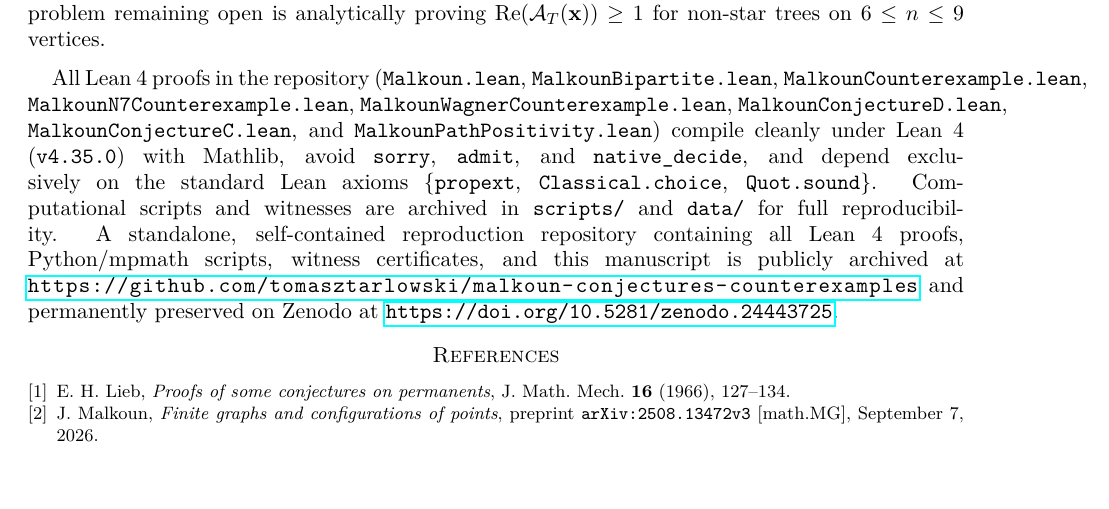
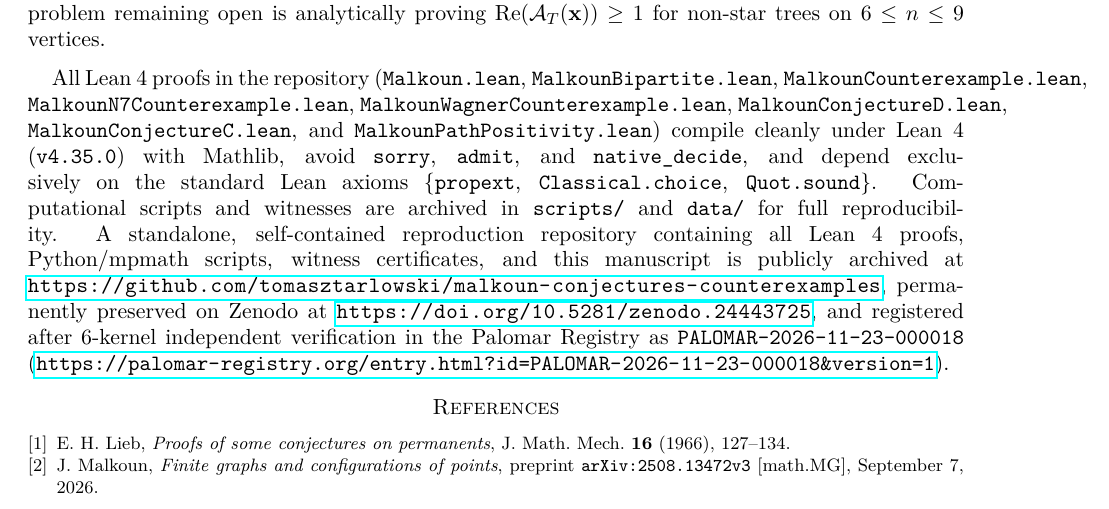
Before and after one commit to tomasztarlowski/malkoun-conjectures-counterexamples, a LaTeX problem sheet (paper/malkoun_counterexamples.tex): part of page 9 of 9, cut so that both start at the same text, the shorter picture padded with empty space. Compiled offline with pdfLaTeX.

Commit message:
Add Palomar Registry PALOMAR-2026-11-23-000018 link to README and preprint

```diff
--- a/paper/malkoun_counterexamples.tex
+++ b/paper/malkoun_counterexamples.tex
@@ -362,7 +362,7 @@ Inductively $|a_k|^2 - |\beta_k|^2 \ge 1$ (\texttt{pathRecPair\_hyperbolic\_ge\_
 Companion 50-digit \texttt{mpmath} witnesses archived in \texttt{data/conjecture\_c\_tree\_counterexamples.json} include negative real parts on $LG_{16}$ ($\RePart \approx -5.812604$), exact terminating decimal coordinates on $LG_{17}$ ($\mathcal{A}_{LG_{17}} = -3.3687601152 - 62.147002368\,i$), and 3-legged spiders \texttt{Spider(3,3,4)} ($\RePart \approx 0.734928$), \texttt{Spider(3,4,4)} ($\RePart \approx -0.095328$, $|\mathcal{A}| \approx 2.38 \times 10^{-8}$), and \texttt{Spider(4,4,4)} ($\RePart \approx -2.773079$). With all four original conjectures (A, B, C, and D) refuted and Path Conjecture~B (along with planar paths) now proved unconditionally for all $n$ by Theorem~\ref{thm:path_positivity} (while stars $K_{1,m}$ satisfy $\mathcal{A}_{K_{1,m}}(\mathbf{x}) = \mathrm{perm}(H) \ge 1$ by Lieb's permanent dominance theorem~\cite{Lieb1966} for positive semidefinite Hermitian correlation matrices, attaining $m!$ on collinear configurations), the sole refined positivity problem remaining open is analytically proving $\RePart(\mathcal{A}_T(\mathbf{x})) \ge 1$ for non-star trees on $6 \le n \le 9$ vertices.
 \end{remark}
 
-All Lean~4 proofs in the repository (\texttt{Malkoun.lean}, \texttt{MalkounBipartite.lean}, \texttt{MalkounCounterexample.lean}, \texttt{MalkounN7Counterexample.lean}, \texttt{MalkounWagnerCounterexample.lean}, \texttt{MalkounConjectureD.lean}, \texttt{MalkounConjectureC.lean}, and \texttt{MalkounPathPositivity.lean}) compile cleanly under Lean~4 (\texttt{v4.35.0}) with Mathlib, avoid \texttt{sorry}, \texttt{admit}, and \texttt{native\_decide}, and depend exclusively on the standard Lean axioms \{\texttt{propext}, \texttt{Classical.choice}, \texttt{Quot.sound}\}. Computational scripts and witnesses are archived in \texttt{scripts/} and \texttt{data/} for full reproducibility. A standalone, self-contained reproduction repository containing all Lean~4 proofs, Python/mpmath scripts, witness certificates, and this manuscript is publicly archived at \url{https://github.com/tomasztarlowski/malkoun-conjectures-counterexamples} and permanently preserved on Zenodo at \url{https://doi.org/10.5281/zenodo.24443725}.
+All Lean~4 proofs in the repository (\texttt{Malkoun.lean}, \texttt{MalkounBipartite.lean}, \texttt{MalkounCounterexample.lean}, \texttt{MalkounN7Counterexample.lean}, \texttt{MalkounWagnerCounterexample.lean}, \texttt{MalkounConjectureD.lean}, \texttt{MalkounConjectureC.lean}, and \texttt{MalkounPathPositivity.lean}) compile cleanly under Lean~4 (\texttt{v4.35.0}) with Mathlib, avoid \texttt{sorry}, \texttt{admit}, and \texttt{native\_decide}, and depend exclusively on the standard Lean axioms \{\texttt{propext}, \texttt{Classical.choice}, \texttt{Quot.sound}\}. Computational scripts and witnesses are archived in \texttt{scripts/} and \texttt{data/} for full reproducibility. A standalone, self-contained reproduction repository containing all Lean~4 proofs, Python/mpmath scripts, witness certificates, and this manuscript is publicly archived at \url{https://github.com/tomasztarlowski/malkoun-conjectures-counterexamples}, permanently preserved on Zenodo at \url{https://doi.org/10.5281/zenodo.24443725}, and registered after 6-kernel independent verification in the Palomar Registry as \texttt{PALOMAR-2026-11-23-000018} (\url{https://palomar-registry.org/entry.html?id=PALOMAR-2026-11-23-000018&version=1}).
 
 \begin{thebibliography}{9}
 \bibitem{Lieb1966}
```
Also changed, not shown: README.md, paper/malkoun_counterexamples.pdf.
